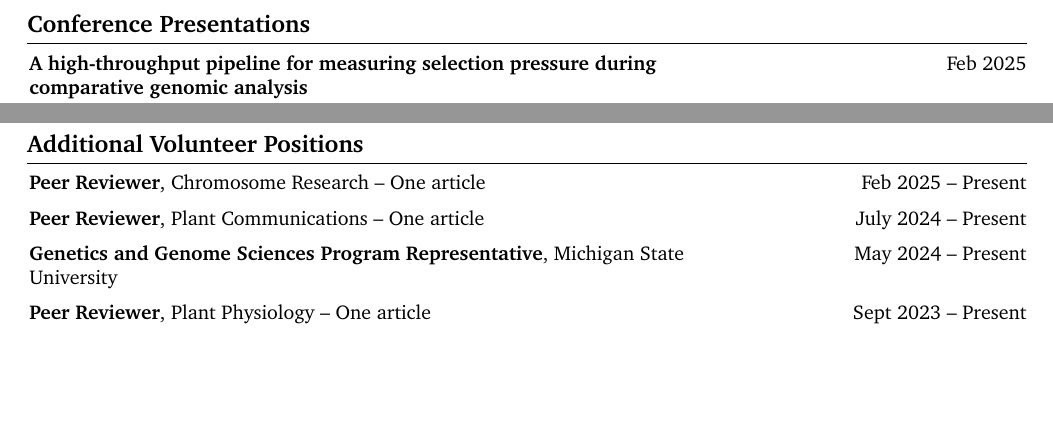
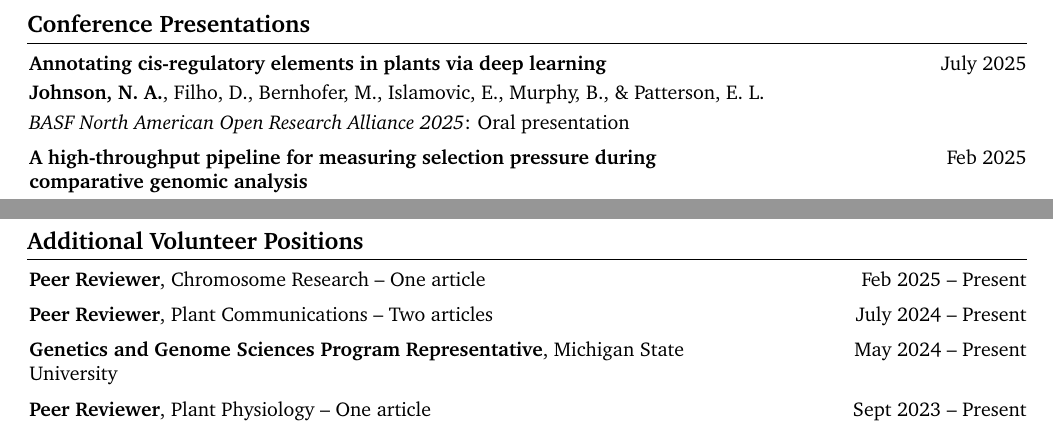
Before and after one commit to Scrumpis/Scrumpis, a LaTeX CV (CV/NAJohnsonCV.tex): two parts of page 3 of 4, joined at a grey line, cut so that both start at the same text, the shorter picture padded with empty space. Compiled offline with pdfLaTeX.

Commit message:
Update NAJohnsonCV.tex

```diff
--- a/CV/NAJohnsonCV.tex
+++ b/CV/NAJohnsonCV.tex
@@ -651,6 +651,28 @@
 
         \begin{samepage}
             \begin{twocolentry}{
+                July 2025
+                }
+                \textbf{Annotating cis-regulatory elements in plants via deep learning}
+            \end{twocolentry}
+
+            \vspace{0.10 cm}
+
+            \begin{onecolentry}
+                \mbox{\textbf{Johnson, N. A.}}, \mbox{Filho, D.}, \mbox{Bernhofer, M.}, \mbox{Islamovic, E.}, \mbox{Murphy, B.}, \& \mbox{Patterson, E. L.}
+
+                \vspace{0.10 cm}
+
+                \textit{BASF North American Open Research Alliance 2025}: Oral presentation
+            \end{onecolentry}
+        \end{samepage}
+
+
+        \vspace{0.2 cm}
+
+
+        \begin{samepage}
+            \begin{twocolentry}{
                 Feb 2025
                 }
                 \textbf{A high-throughput pipeline for measuring selection pressure during comparative genomic analysis}
@@ -883,7 +905,7 @@
             \begin{twocolentry}{
                 July 2024 – Present
                 }
-                \textbf{Peer Reviewer}, Plant Communications -- One article
+                \textbf{Peer Reviewer}, Plant Communications -- Two articles
             \end{twocolentry}
         \end{samepage}
 
```
